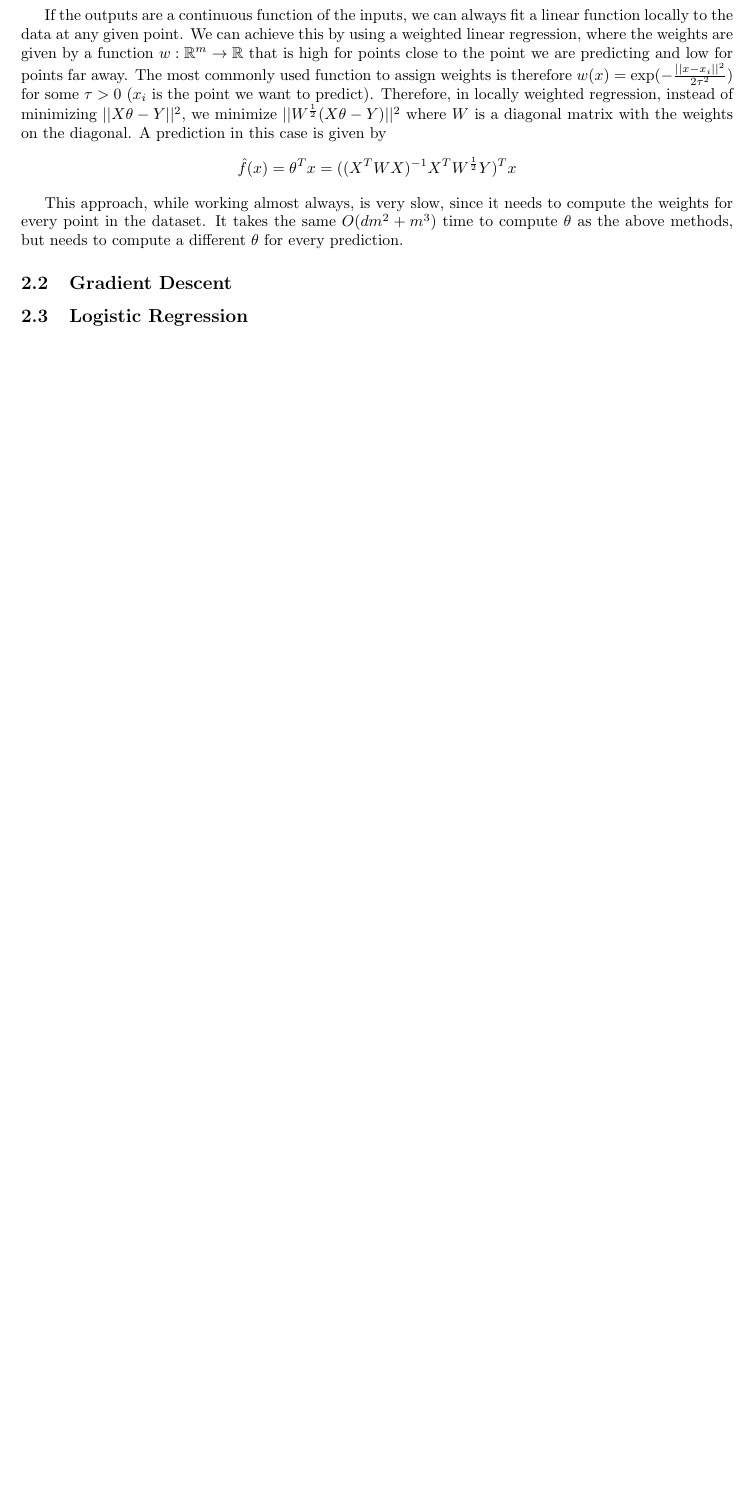
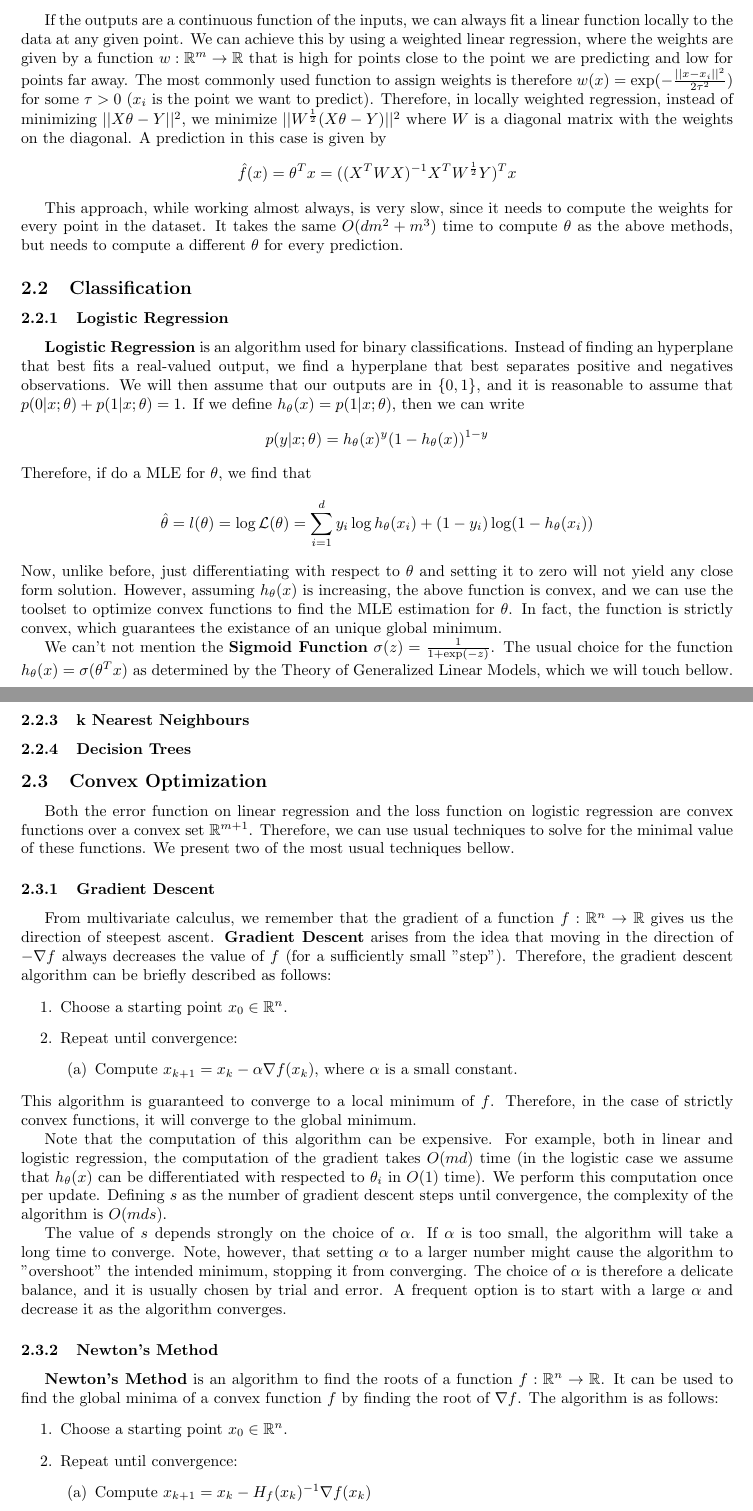
Before and after one commit to Calhau18/Machine_Learning_Notes, a LaTeX document (ML.tex): part of page 2 of 2 before the commit and two parts of pages 2 and 3 of 4 after it, the two joined at a grey line, cut so that both start at the same text, the shorter picture padded with empty space. Compiled offline with pdfLaTeX.

Commit message:
Adding logistic regression

```diff
--- a/ML.tex
+++ b/ML.tex
@@ -109,6 +111,77 @@ $$
 This approach, while working almost always, is very slow, since it needs to compute the weights for every point in the dataset.
 It takes the same $O(dm^2 + m^3)$ time to compute $\theta$ as the above methods, but needs to compute a different $\theta$ for every prediction.
 
-\subsection{Gradient Descent}
+\subsection{Classification}
 
-\subsection{Logistic Regression}
+\subsubsection{Logistic Regression}
+
+\textbf{Logistic Regression} is an algorithm used for binary classifications.
+Instead of finding an hyperplane that best fits a real-valued output, we find a hyperplane that best separates positive and negatives observations.
+We will then assume that our outputs are in $\{0, 1\}$, and it is reasonable to assume that $p(0 | x ; \theta) + p(1 | x ; \theta) = 1$.
+If we define $h_\theta(x) = p(1 | x ; \theta)$, then we can write
+$$
+p(y | x ; \theta) = h_\theta(x)^y (1 - h_\theta(x))^{1 - y}
+$$
+Therefore, if do a MLE for $\theta$, we find that
+$$
+\hat{\theta} = l(\theta) = \log \mathcal{L}(\theta) = \sum_{i=1}^d y_i \log h_\theta(x_i) + (1 - y_i) \log (1 - h_\theta(x_i))
+$$
+Now, unlike before, just differentiating with respect to $\theta$ and setting it to zero will not yield any close form solution.
+However, assuming $h_\theta(x)$ is increasing, the above function is convex, and we can use the toolset to optimize convex functions to find the MLE estimation for $\theta$.
+In fact, the function is strictly convex, which guarantees the existance of an unique global minimum.
+
+We can't not mention the \textbf{Sigmoid Function} $\sigma(z) = \frac{1}{1 + \exp(-z)}$.
+The usual choice for the function $h_\theta(x) = \sigma(\theta^T x)$ as determined by the Theory of Generalized Linear Models, which we will touch bellow.
+
+\subsubsection{Naive Bayes}
+
+\subsubsection{k Nearest Neighbours}
+
+\subsubsection{Decision Trees}
+
+\subsection{Convex Optimization}
+
+Both the error function on linear regression and the loss function on logistic regression are convex functions over a convex set $\R^{m+1}$.
+Therefore, we can use usual techniques to solve for the minimal value of these functions.
+We present two of the most usual techniques bellow.
+
+\subsubsection{Gradient Descent}
+
+From multivariate calculus, we remember that the gradient of a function $f: \R^n \to \R$ gives us the direction of steepest ascent.
+\textbf{Gradient Descent} arises from the idea that moving in the direction of $-\nabla f$ always decreases the value of $f$ (for a sufficiently small "step").
+Therefore, the gradient descent algorithm can be briefly described as follows:
+\begin{enumerate}
+\item Choose a starting point $x_0 \in \R^n$.
+\item Repeat until convergence:
+\begin{enumerate}
+\item Compute $x_{k+1} = x_k - \alpha \nabla f(x_k)$, where $\alpha$ is a small constant.
+\end{enumerate}
+\end{enumerate}
+This algorithm is guaranteed to converge to a local minimum of $f$.
+Therefore, in the case of strictly convex functions, it will converge to the global minimum.
+
+Note that the computation of this algorithm can be expensive.
+For example, both in linear and logistic regression, the computation of the gradient takes $O(md)$ time (in the logistic case we assume that $h_\theta(x)$ can be differentiated with respected to $\theta_i$ in $O(1)$ time).
+We perform this computation once per update.
+Defining $s$ as the number of gradient descent steps until convergence, the complexity of the algorithm is $O(mds)$.
+
+The value of $s$ depends strongly on the choice of $\alpha$.
+If $\alpha$ is too small, the algorithm will take a long time to converge.
+Note, however, that setting $\alpha$ to a larger number might cause the algorithm to "overshoot" the intended minimum, stopping it from converging.
+The choice of $\alpha$ is therefore a delicate balance, and it is usually chosen by trial and error.
+A frequent option is to start with a large $\alpha$ and decrease it as the algorithm converges.
+
+\subsubsection{Newton's Method}
+
+\textbf{Newton's Method} is an algorithm to find the roots of a function $f: \R^n \to \R$.
+It can be used to find the global minima of a convex function $f$ by finding the root of $\nabla f$.
+The algorithm is as follows:
+\begin{enumerate}
+\item Choose a starting point $x_0 \in \R^n$.
+\item Repeat until convergence:
+\begin{enumerate}
+\item Compute $x_{k+1} = x_k - H_f(x_k)^{-1} \nabla f(x_k)$
+\end{enumerate}
+\end{enumerate}
+
+Assuming that $f$ is strictly convex and $C^2(I)$ and our initial guess is in $I$ (in fact the conditions are more general, but for our case this is enough), Newton's Method is guaranteed to converge quadratically - that is, for a root $z$ and an iteration $x_n$, the error $\epsilon_n = ||z - x_n||$ satisfies
```
Also changed, not shown: ML.tex (21 more changed lines).
